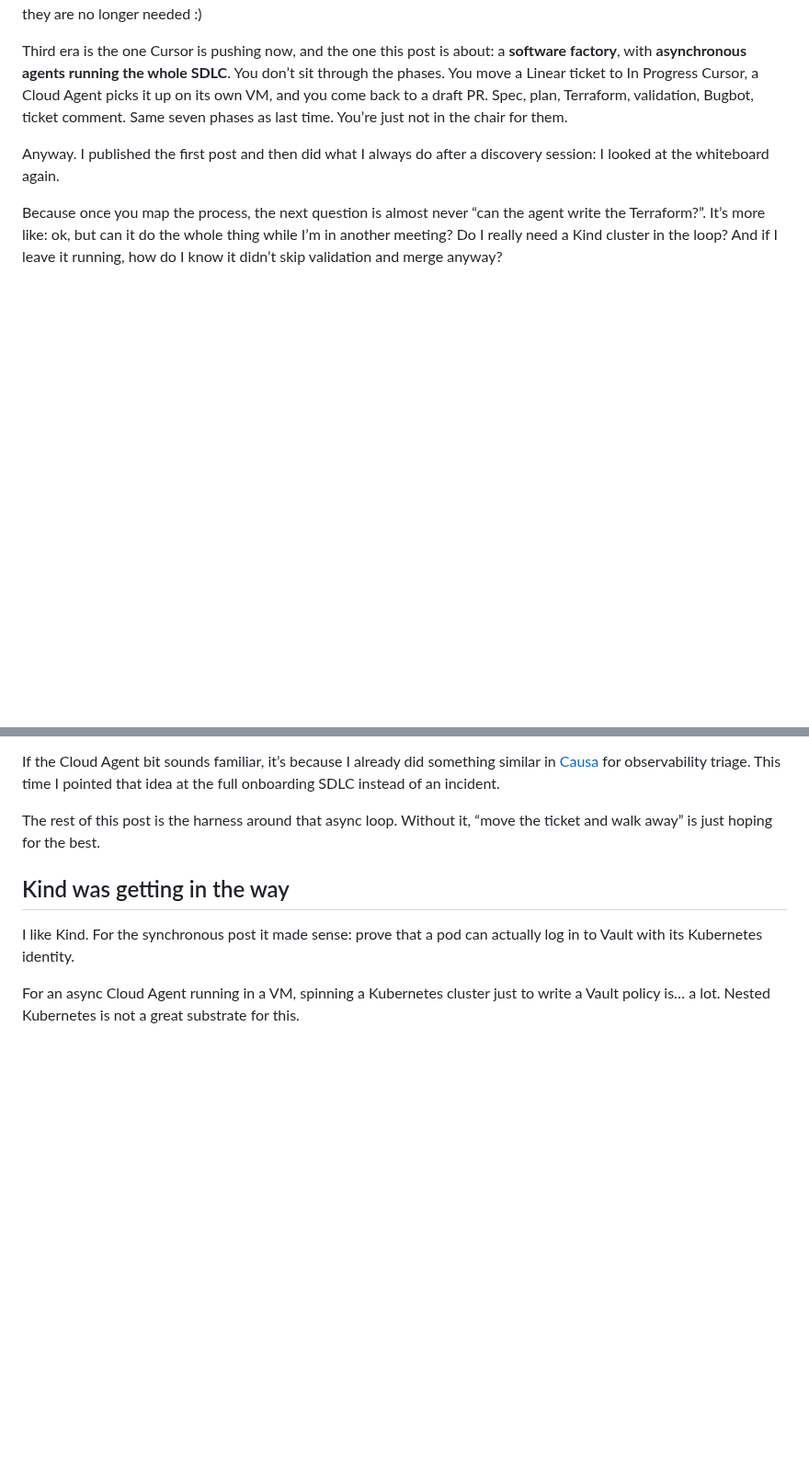
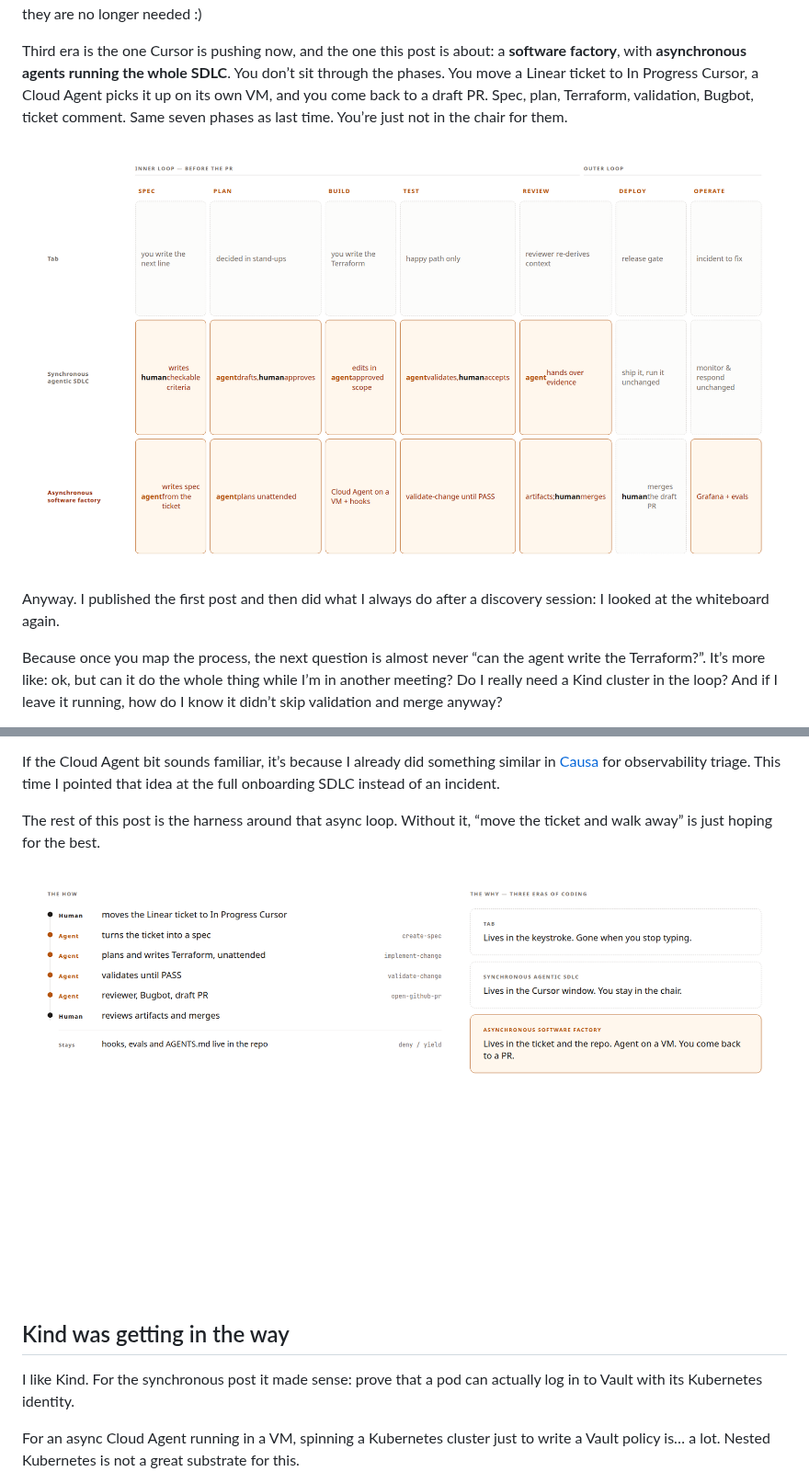
Before and after one commit to pablogd-hashi/sdd-tf-vault, a Markdown page: docs/blog/from-copilot-to-software-factory.md, 2 parts joined by grey strips. Shown at 92% size. Rendered like a GitHub page; pictures changed too: docs/blog/slides/how-why.png (added), docs/blog/slides/sdlc-eras.png (added); blank space fills up the shorter version.

Commit message:
docs: install presentation skill and add two Medium diagrams
Vendor grapeot/presentation_skill as .cursor/skills/presentation.
Add two light-theme Reveal slides (no talk titles) for the factory
post: SDLC eras grid and how/why loop, plus 1920x1080 PNGs.

Co-authored-by: pablogd-hashi <pablogd-hashi@users.noreply.github.com>

```diff
--- a/docs/blog/from-copilot-to-software-factory.md
+++ b/docs/blog/from-copilot-to-software-factory.md
@@ -7,6 +7,8 @@ First era is Tab. You’re still writing the Terraform, the model finishes the l
 Second era is what I wrote about last time: a **synchronous agentic SDLC**. You sit in Cursor, you invoke `ticket-to-spec`, you approve, you invoke `spec-to-plan`, you wait, you approve again. The agent does the work, but you’re in the loop at every step. That’s the [Vault onboarding copilot](https://medium.com/@pablogd/spec-driven-vault-onboarding-with-cursor-1eb95cc5aeaf). Ticket in Linear or Jira, spec, plan, a thin Terraform wrapper around a module that creates the policy, the Kubernetes auth role and the KV paths. Validation is a real `terraform plan` / `terraform test`, not an agent telling you “looks good”. A human still merges. It worked. Kind cluster on my laptop, I was every persona, I approved my own spec. I even said, please don’t use that blog to tell your security team they are no longer needed :)
 
 Third era is the one Cursor is pushing now, and the one this post is about: a **software factory**, with **asynchronous agents running the whole SDLC**. You don’t sit through the phases. You move a Linear ticket to In Progress Cursor, a Cloud Agent picks it up on its own VM, and you come back to a draft PR. Spec, plan, Terraform, validation, Bugbot, ticket comment. Same seven phases as last time. You’re just not in the chair for them.
+
+![Tab vs synchronous agentic SDLC vs asynchronous software factory](slides/sdlc-eras.png)
 
 Anyway. I published the first post and then did what I always do after a discovery session: I looked at the whiteboard again.
 
@@ -25,6 +27,8 @@ A factory, at least in this experiment, is era three: I can hand the ticket off.
 If the Cloud Agent bit sounds familiar, it’s because I already did something similar in [Causa](https://medium.com/@pablogd/using-cursor-cloud-agents-for-observability-triage-6ad4ad7b215c) for observability triage. This time I pointed that idea at the full onboarding SDLC instead of an incident.
 
 The rest of this post is the harness around that async loop. Without it, “move the ticket and walk away” is just hoping for the best.
+
+![The factory loop and the three eras of coding](slides/how-why.png)
 
 ## Kind was getting in the way
 
```
Also changed, not shown: 14 other files.
